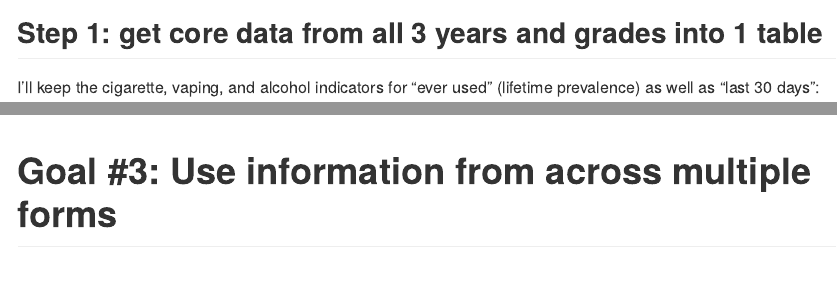
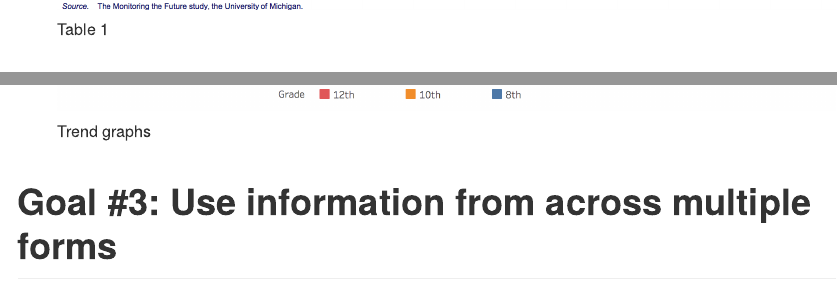
Before and after one commit to asinghamgoodwin/MonitoringTheFuture-getting-started, an R Markdown document (Getting-started-markdown.Rmd): the page in a window 1100 px wide, from 900 px down before the commit and from 1410 px down after it, and a second part further down, joined at a grey line. Rendered offline with R 4.5, knitr and Pandoc, with nearby package versions; some code elsewhere in the file could not run offline; long lines of code are wrapped.

Commit message:
add images back in

```diff
--- a/Getting-started-markdown.Rmd
+++ b/Getting-started-markdown.Rmd
@@ -25,6 +25,9 @@ knitr::kable(df2[1:5,1:8])
 # Goal #1: Reproduce a smaller version of [Table 1 from the MTF 2018 report](http://www.monitoringthefuture.org//pubs/monographs/mtf-overview2018.pdf#page=59&zoom=100,0,0)
 
 Specifically: lifetime prevalence of use of a handful of different substances among all grades combined, for 2016-2018 (highlighted below).
+
+![Table 1](images/Table1.png)
+
 
 ## Step 1: get core data from all 3 years and grades into 1 table
 
@@ -126,6 +129,8 @@ summary(combined[, c(2, 3, 4, 5, 6, 17, 18)])
 
 Specifically, I'd like to make [this view](https://public.tableau.com/shared/JF2B545PM?:display_count=y&:origin=viz_share_link&:embed=y), showing 8th, 10th, and 12th grade trends in past-30-day alcohol use and vaping, from 2016-2018.
 
+![Trend graphs](images/TableauTrends.png)
+
 
 # Goal #3: Use information from across multiple forms
 
```
Also changed, not shown: Getting-started-markdown.md.
